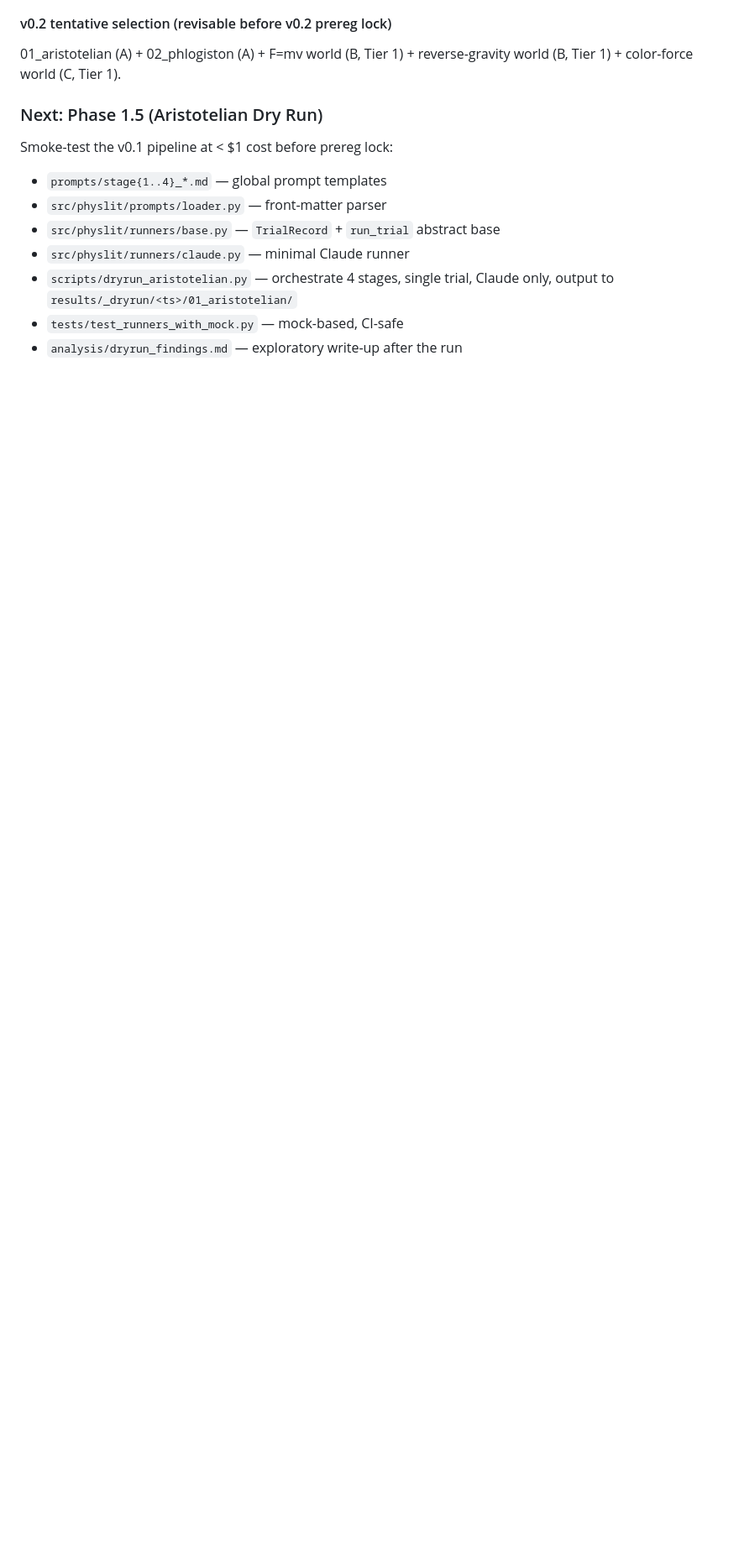
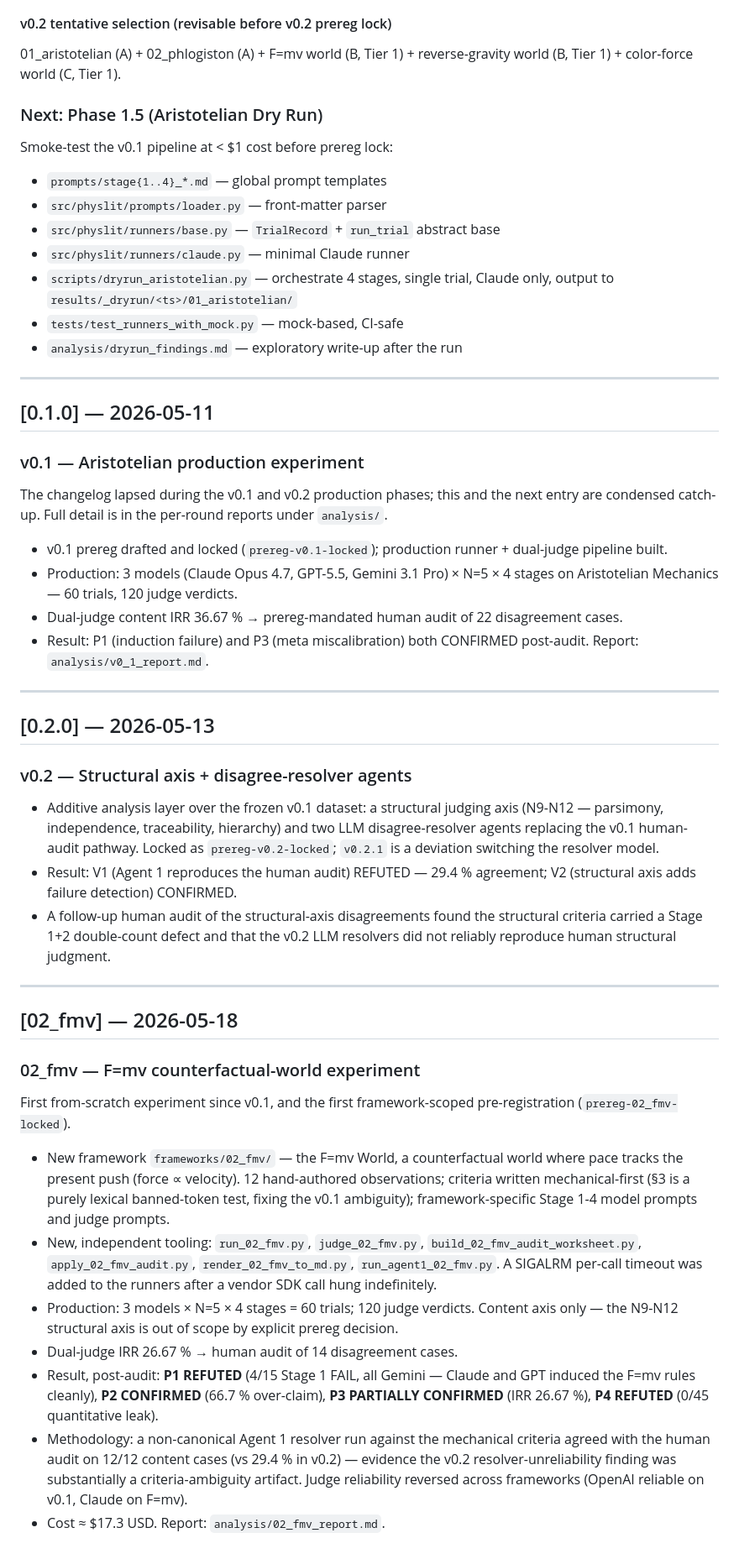
Before and after one commit to dongzhang84/physlit, a Markdown page: CHANGELOG.md, the part around the change. Shown at 84% size. Drawn GitHub-style; blank space fills up the shorter version.

Commit message:
docs: record the 02_fmv round in README + CHANGELOG
README: new '02_fmv result' section (P1-P4 + the two methodology
findings); roadmap table updated to reflect v0.1 / v0.2 / 02_fmv all
done and framework-scoped prereg going forward.

CHANGELOG: condensed catch-up entries for v0.1 and v0.2 (the log had
lapsed since [0.0.3]) plus a full 02_fmv entry.

Co-Authored-By: Claude Opus 4.7 (1M context) <noreply@anthropic.com>

```diff
--- a/CHANGELOG.md
+++ b/CHANGELOG.md
@@ -150,3 +150,76 @@ Smoke-test the v0.1 pipeline at < $1 cost before prereg lock:
   Claude only, output to `results/_dryrun/<ts>/01_aristotelian/`
 - `tests/test_runners_with_mock.py` — mock-based, CI-safe
 - `analysis/dryrun_findings.md` — exploratory write-up after the run
+
+---
+
+## [0.1.0] — 2026-05-11
+
+### v0.1 — Aristotelian production experiment
+
+The changelog lapsed during the v0.1 and v0.2 production phases; this
+and the next entry are condensed catch-up. Full detail is in the
+per-round reports under `analysis/`.
+
+- v0.1 prereg drafted and locked (`prereg-v0.1-locked`); production
+  runner + dual-judge pipeline built.
+- Production: 3 models (Claude Opus 4.7, GPT-5.5, Gemini 3.1 Pro) ×
+  N=5 × 4 stages on Aristotelian Mechanics — 60 trials, 120 judge
+  verdicts.
+- Dual-judge content IRR 36.67 % → prereg-mandated human audit of 22
+  disagreement cases.
+- Result: P1 (induction failure) and P3 (meta miscalibration) both
+  CONFIRMED post-audit. Report: `analysis/v0_1_report.md`.
+
+---
+
+## [0.2.0] — 2026-05-13
+
+### v0.2 — Structural axis + disagree-resolver agents
+
+- Additive analysis layer over the frozen v0.1 dataset: a structural
+  judging axis (N9-N12 — parsimony, independence, traceability,
+  hierarchy) and two LLM disagree-resolver agents replacing the v0.1
+  human-audit pathway. Locked as `prereg-v0.2-locked`; `v0.2.1` is a
+  deviation switching the resolver model.
+- Result: V1 (Agent 1 reproduces the human audit) REFUTED — 29.4 %
+  agreement; V2 (structural axis adds failure detection) CONFIRMED.
+- A follow-up human audit of the structural-axis disagreements found
+  the structural criteria carried a Stage 1+2 double-count defect and
+  that the v0.2 LLM resolvers did not reliably reproduce human
+  structural judgment.
+
+---
+
+## [02_fmv] — 2026-05-18
+
+### 02_fmv — F=mv counterfactual-world experiment
+
+First from-scratch experiment since v0.1, and the first
+framework-scoped pre-registration (`prereg-02_fmv-locked`).
+
+- New framework `frameworks/02_fmv/` — the F=mv World, a counterfactual
+  world where pace tracks the present push (force ∝ velocity). 12
+  hand-authored observations; criteria written mechanical-first (§3 is
+  a purely lexical banned-token test, fixing the v0.1 ambiguity);
+  framework-specific Stage 1-4 model prompts and judge prompts.
+- New, independent tooling: `run_02_fmv.py`, `judge_02_fmv.py`,
+  `build_02_fmv_audit_worksheet.py`, `apply_02_fmv_audit.py`,
+  `render_02_fmv_to_md.py`, `run_agent1_02_fmv.py`. A SIGALRM per-call
+  timeout was added to the runners after a vendor SDK call hung
+  indefinitely.
+- Production: 3 models × N=5 × 4 stages = 60 trials; 120 judge
+  verdicts. Content axis only — the N9-N12 structural axis is out of
+  scope by explicit prereg decision.
+- Dual-judge IRR 26.67 % → human audit of 14 disagreement cases.
+- Result, post-audit: **P1 REFUTED** (4/15 Stage 1 FAIL, all Gemini —
+  Claude and GPT induced the F=mv rules cleanly), **P2 CONFIRMED**
+  (66.7 % over-claim), **P3 PARTIALLY CONFIRMED** (IRR 26.67 %),
+  **P4 REFUTED** (0/45 quantitative leak).
+- Methodology: a non-canonical Agent 1 resolver run against the
+  mechanical criteria agreed with the human audit on 12/12 content
+  cases (vs 29.4 % in v0.2) — evidence the v0.2 resolver-unreliability
+  finding was substantially a criteria-ambiguity artifact. Judge
+  reliability reversed across frameworks (OpenAI reliable on v0.1,
+  Claude on F=mv).
+- Cost ≈ $17.3 USD. Report: `analysis/02_fmv_report.md`.
```
Also changed, not shown: README.md (+32 -6 lines).
